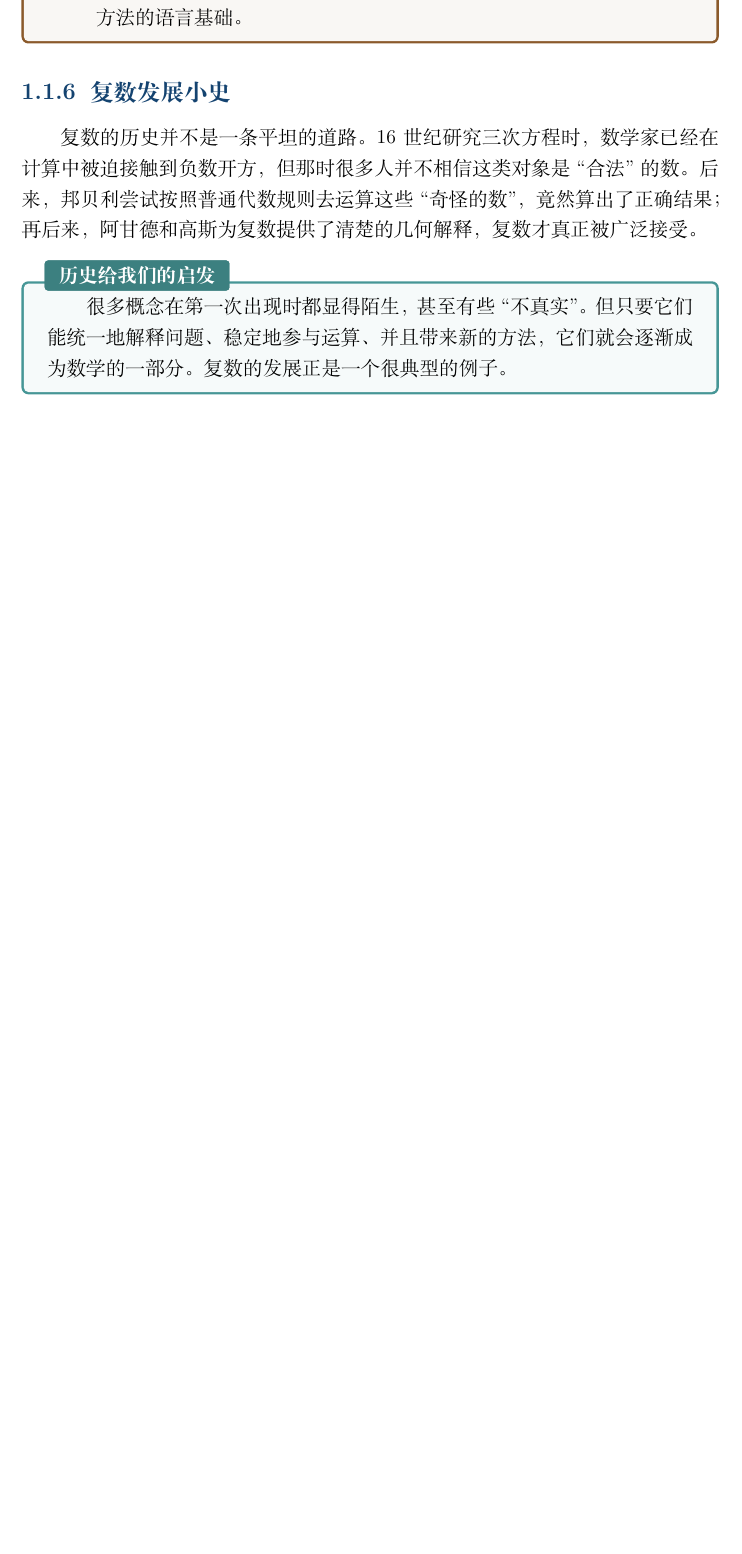
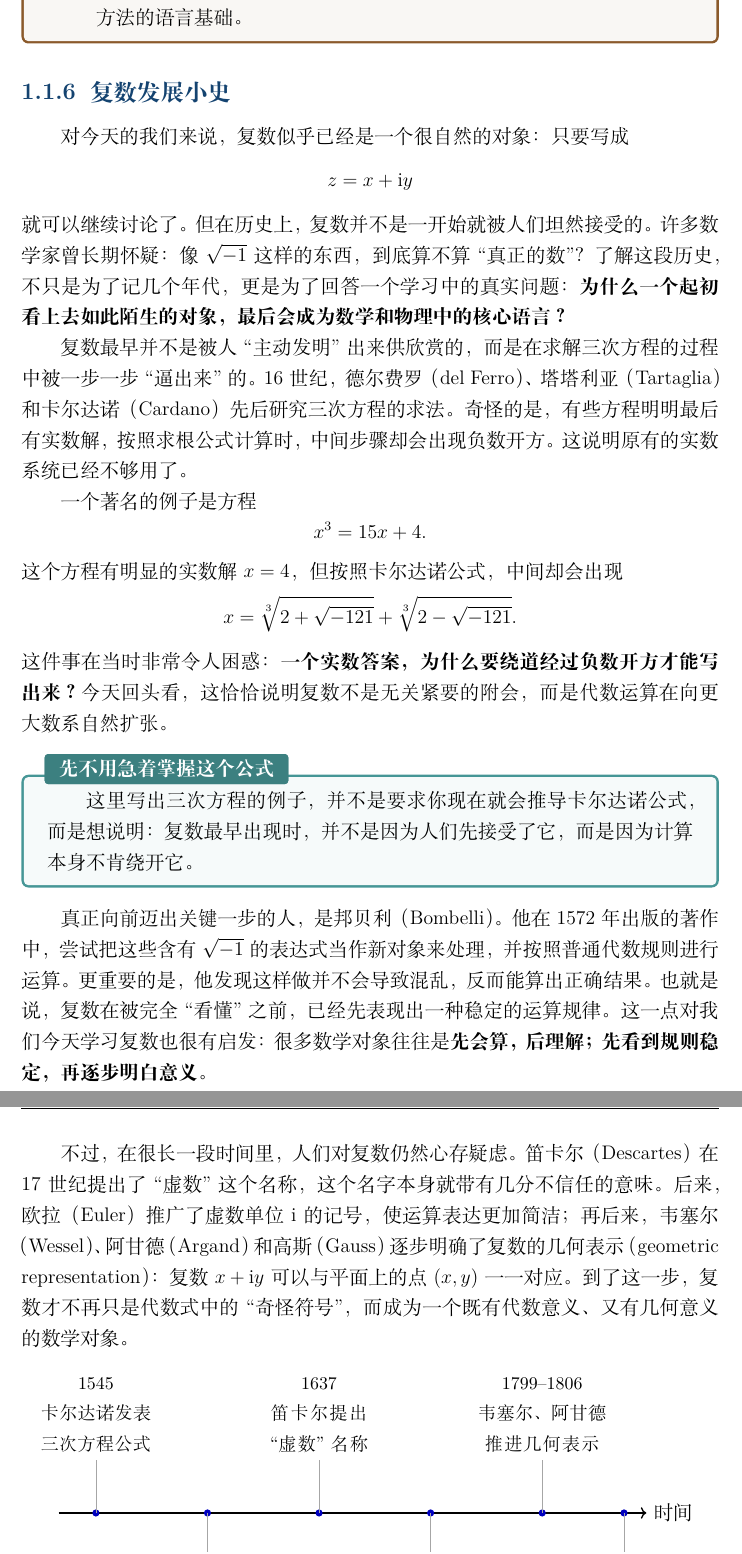
Before and after one commit to zuchengchen/math_phy, a LaTeX book (main.tex, which reads chapters/ch01.tex): part of page 21 of 118 before the commit and two parts of pages 21 and 22 of 119 after it, the two joined at a grey line, cut so that both start at the same text, the shorter picture padded with empty space. Compiled offline with XeLaTeX.

Commit message:
扩充复数发展小史并增加时间轴图

```diff
--- a/chapters/ch01.tex
+++ b/chapters/ch01.tex
@@ -306,7 +306,58 @@ x_2-\mathrm{i}y_2.
 
 \subsection{复数发展小史}
 
-复数的历史并不是一条平坦的道路。16 世纪研究三次方程时，数学家已经在计算中被迫接触到负数开方，但那时很多人并不相信这类对象是``合法''的数。后来，邦贝利尝试按照普通代数规则去运算这些``奇怪的数''，竟然算出了正确结果；再后来，阿甘德和高斯为复数提供了清楚的几何解释，复数才真正被广泛接受。
-
-\begin{tishi}[历史给我们的启发]
-很多概念在第一次出现时都显得陌生，甚至有些``不真实''。但只要它们能统一地解释问题、稳定地参与运算、并且带来新的方法，它们就会逐渐成为数学的一部分。复数的发展正是一个很典型的例子。
+对今天的我们来说，复数似乎已经是一个很自然的对象：只要写成
+\[
+z=x+\mathrm{i}y
+\]
+就可以继续讨论了。但在历史上，复数并不是一开始就被人们坦然接受的。许多数学家曾长期怀疑：像 $\sqrt{-1}$ 这样的东西，到底算不算``真正的数''？了解这段历史，不只是为了记几个年代，更是为了回答一个学习中的真实问题：\textbf{为什么一个起初看上去如此陌生的对象，最后会成为数学和物理中的核心语言？}
+
+复数最早并不是被人``主动发明''出来供欣赏的，而是在求解三次方程的过程中被一步一步``逼出来''的。16 世纪，德尔费罗（del Ferro）、塔塔利亚（Tartaglia）和卡尔达诺（Cardano）先后研究三次方程的求法。奇怪的是，有些方程明明最后有实数解，按照求根公式计算时，中间步骤却会出现负数开方。这说明原有的实数系统已经不够用了。
+
+一个著名的例子是方程
+\[
+x^3=15x+4.
+\]
+这个方程有明显的实数解 $x=4$，但按照卡尔达诺公式，中间却会出现
+\[
+x=\sqrt[3]{2+\sqrt{-121}}+\sqrt[3]{2-\sqrt{-121}}.
+\]
+这件事在当时非常令人困惑：\textbf{一个实数答案，为什么要绕道经过负数开方才能写出来？} 今天回头看，这恰恰说明复数不是无关紧要的附会，而是代数运算在向更大数系自然扩张。
+
+\begin{tishi}[先不用急着掌握这个公式]
+这里写出三次方程的例子，并不是要求你现在就会推导卡尔达诺公式，而是想说明：复数最早出现时，并不是因为人们先接受了它，而是因为计算本身不肯绕开它。
+\end{tishi}
+
+真正向前迈出关键一步的人，是邦贝利（Bombelli）。他在 1572 年出版的著作中，尝试把这些含有 $\sqrt{-1}$ 的表达式当作新对象来处理，并按照普通代数规则进行运算。更重要的是，他发现这样做并不会导致混乱，反而能算出正确结果。也就是说，复数在被完全``看懂''之前，已经先表现出一种稳定的运算规律。这一点对我们今天学习复数也很有启发：很多数学对象往往是\textbf{先会算，后理解；先看到规则稳定，再逐步明白意义。}
+
+不过，在很长一段时间里，人们对复数仍然心存疑虑。笛卡尔（Descartes）在 17 世纪提出了``虚数''这个名称，这个名字本身就带有几分不信任的意味。后来，欧拉（Euler）推广了虚数单位 $\mathrm{i}$ 的记号，使运算表达更加简洁；再后来，韦塞尔（Wessel）、阿甘德（Argand）和高斯（Gauss）逐步明确了复数的几何表示（geometric representation）：复数 $x+\mathrm{i}y$ 可以与平面上的点 $(x,y)$ 一一对应。到了这一步，复数才不再只是代数式中的``奇怪符号''，而成为一个既有代数意义、又有几何意义的数学对象。
+
+\begin{figure}[htbp]
+\centering
+\begin{tikzpicture}[x=0.8cm,y=1cm]
+    \draw[->, thick] (0,0) -- (15.8,0) node[right] {时间};
+
+    \fill[blue!75!black] (1.0,0) circle (2.2pt);
+    \draw[gray!70] (1.0,0) -- (1.0,1.15);
+    \node[above, align=center, text width=2.5cm] at (1.0,1.15) {\small 1545\\卡尔达诺发表\\三次方程公式};
+
+    \fill[blue!75!black] (4.0,0) circle (2.2pt);
+    \draw[gray!70] (4.0,0) -- (4.0,-1.25);
+    \node[below, align=center, text width=2.7cm] at (4.0,-1.25) {\small 1572\\邦贝利系统整理\\复数运算规则};
+
+    \fill[blue!75!black] (7.0,0) circle (2.2pt);
+    \draw[gray!70] (7.0,0) -- (7.0,1.15);
+    \node[above, align=center, text width=2.5cm] at (7.0,1.15) {\small 1637\\笛卡尔提出\\``虚数''名称};
+
+    \fill[blue!75!black] (10.0,0) circle (2.2pt);
+    \draw[gray!70] (10.0,0) -- (10.0,-1.25);
+    \node[below, align=center, text width=2.8cm] at (10.0,-1.25) {\small 18 世纪\\欧拉推广\\$\mathrm{i}$ 的记号};
+
+    \fill[blue!75!black] (13.0,0) circle (2.2pt);
+    \draw[gray!70] (13.0,0) -- (13.0,1.15);
+    \node[above, align=center, text width=2.9cm] at (13.0,1.15) {\small 1799--1806\\韦塞尔、阿甘德\\推进几何表示};
+
+    \fill[blue!75!black] (15.2,0) circle (2.2pt);
+    \draw[gray!70] (15.2,0) -- (15.2,-1.25);
+    \node[below, align=center, text width=3.1cm] at (15.2,-1.25) {\small 19 世纪\\高斯、柯西、黎曼\\推动理论成熟与应用};
+\end{tikzpicture}
```
Also changed, not shown: chapters/ch01.tex (8 more changed lines).
